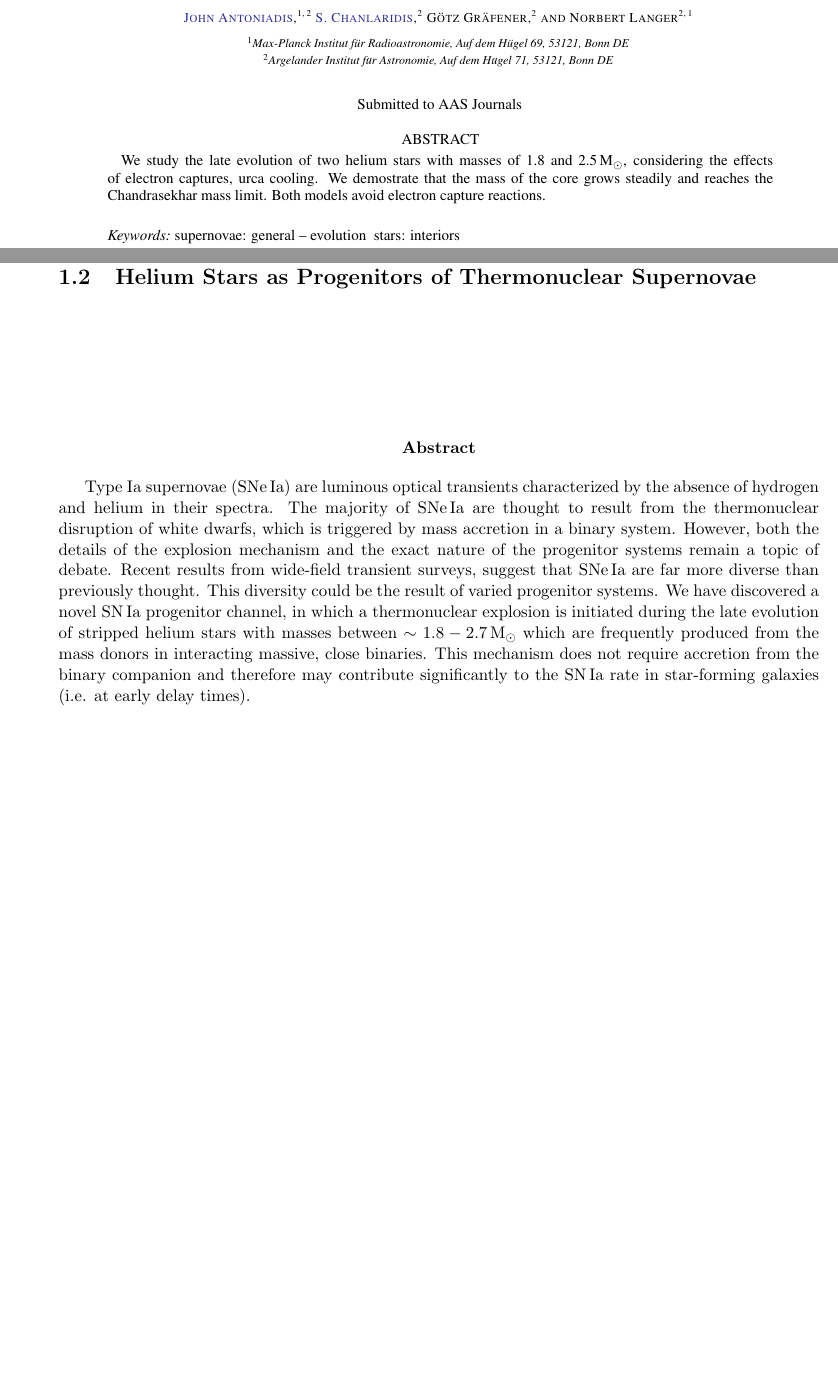
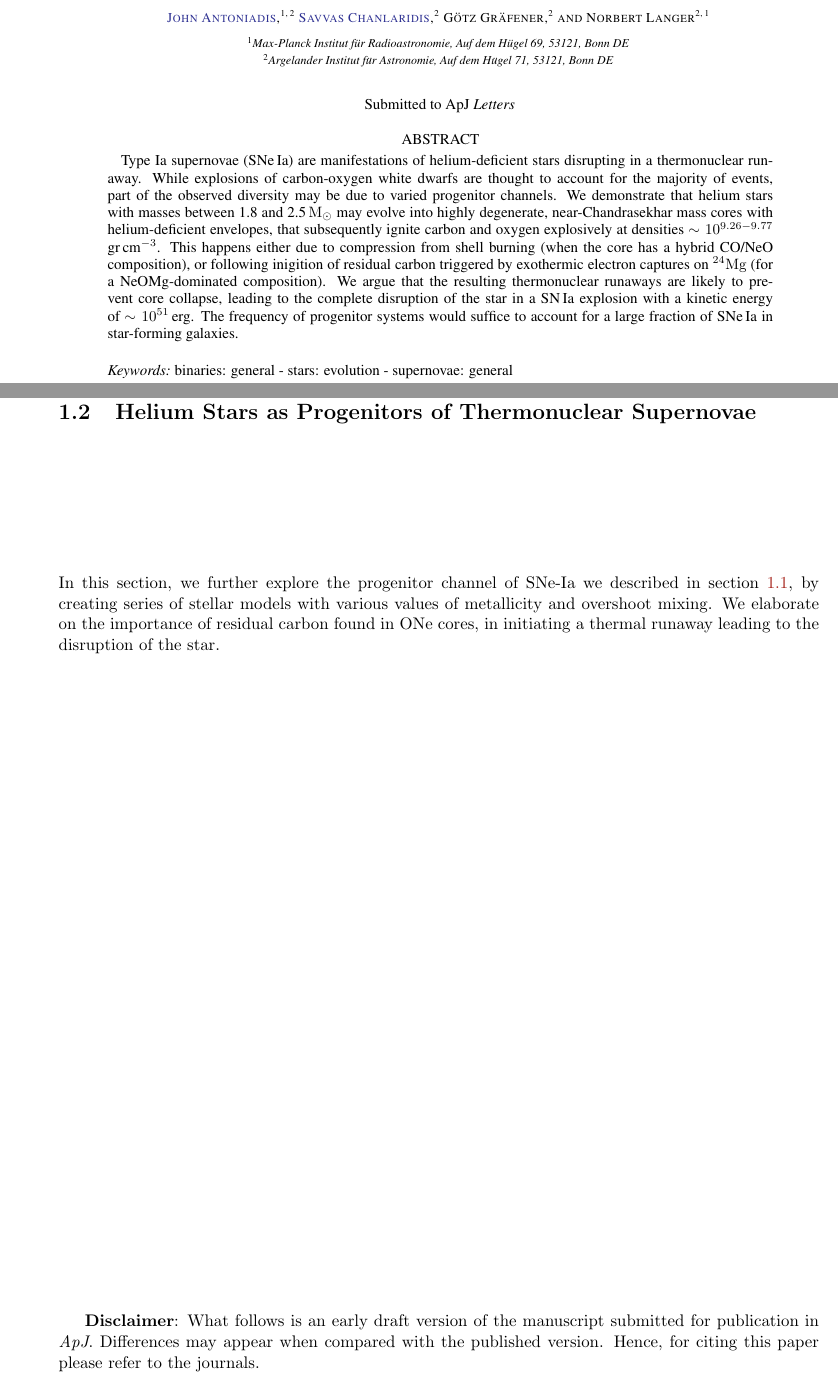
Before and after one commit to schanlar/MSc-Thesis, a LaTeX thesis (chapters/chapter3/chapter3.tex): two parts of pages 3 and 9 of 18 before the commit and two parts of pages 4 and 13 of 22 after it, joined at a grey line, cut so that both start at the same text, the shorter picture padded with empty space. Compiled offline with pdfLaTeX.

Commit message:
changes in results section

```diff
--- a/chapters/chapter3/chapter3.tex
+++ b/chapters/chapter3/chapter3.tex
@@ -34,23 +33,16 @@
 
 
 
-
-     \section{Helium Stars as Progenitors of Thermonuclear Supernovae}
+     \null\newpage
+     \section{Helium Stars as Progenitors of Thermonuclear Supernovae}\label{sec:results2}
 
 
     	 \vspace{3cm}
-    	 \begin{center}
-			\textbf{Abstract}
-		\end{center}
 
+		In this section, we further explore the progenitor channel of SNe-Ia we described in section \ref{sec:results1}, by creating series of stellar models with various values of metallicity and overshoot mixing. We elaborate on the importance of residual carbon found in ONe cores, in initiating a thermal runaway leading to the disruption of the star.
 
-
-Type Ia supernovae (SNe\,Ia) are luminous optical transients characterized by the absence of hydrogen and helium in their spectra.
-The majority of SNe\,Ia are thought to result from the thermonuclear disruption of white dwarfs, which is triggered by mass accretion in a binary system.
-However, both the details of the explosion mechanism and the exact nature of the progenitor systems remain a topic of debate.
-Recent results from wide-field transient surveys, suggest that SNe\,Ia are far more diverse than previously thought.
-This diversity could be the result of varied progenitor systems.
-We have discovered a novel SN\,Ia progenitor channel, in which a thermonuclear explosion is initiated during the late evolution of stripped helium stars with masses between $\sim 1.8-2.7$\,M$_{\odot}$ which are frequently produced from the mass donors in interacting massive, close binaries. This mechanism does not require accretion from the binary companion and therefore may contribute significantly to the SN\,Ia rate in star-forming galaxies (i.e. at early delay times).
+		\vspace{15cm}
+		\textbf{Disclaimer}: What follows is an early draft version of the manuscript submitted for publication in \textit{ApJ}. Differences may appear when compared with the published version. Hence, for citing this paper please refer to the journals.
 
 \newpage
 
```
Also changed, not shown: chapters/chapter3/chapter3.pdf, main/Supernovae.pdf, chapters/chapter3/chapter3.tex (15 more changed lines), 11 other files.
